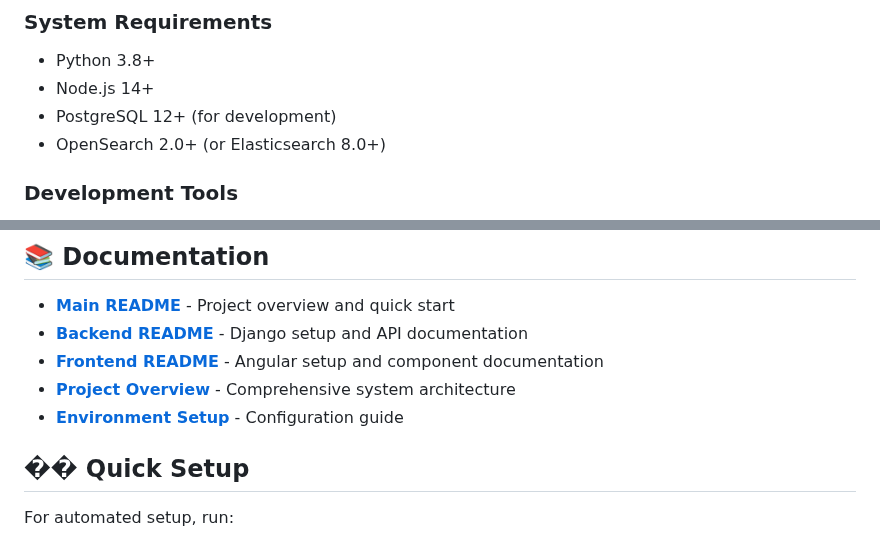
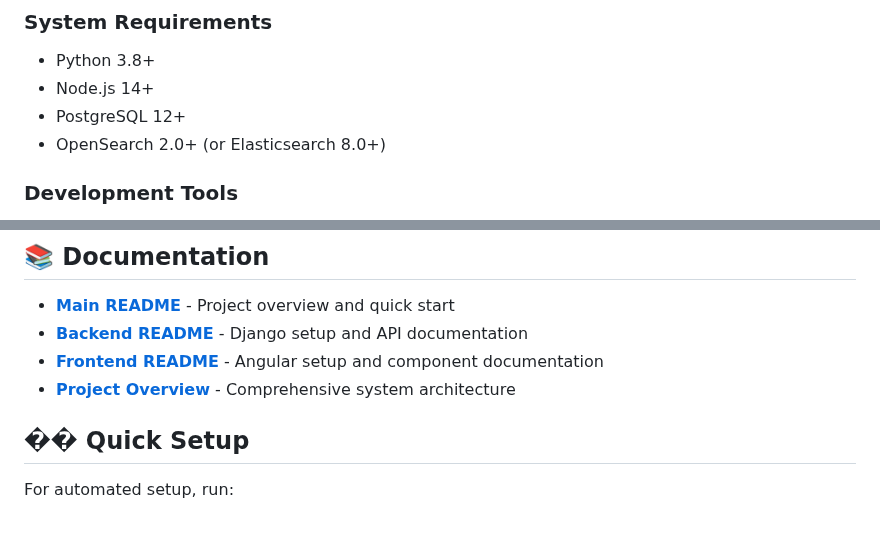
Before and after one commit to ladbhupesh/SearchMyWeb, a Markdown page: README.md, 2 parts joined by grey strips. Drawn GitHub-style.

```diff
--- a/README.md
+++ b/README.md
@@ -55,7 +55,7 @@ SearchMyWeb/
 ### System Requirements
 - Python 3.8+
 - Node.js 14+
-- PostgreSQL 12+ (for development)
+- PostgreSQL 12+
 - OpenSearch 2.0+ (or Elasticsearch 8.0+)
 
 ### Development Tools
@@ -118,7 +118,6 @@ npm start
 - **[Backend README](backend/README.md)** - Django setup and API documentation
 - **[Frontend README](frontend/README.md)** - Angular setup and component documentation
 - **[Project Overview](PROJECT_OVERVIEW.md)** - Comprehensive system architecture
-- **[Environment Setup](backend/ENVIRONMENT_SETUP.md)** - Configuration guide
 
 ## �� Quick Setup
 
```
Also changed, not shown: PROJECT_OVERVIEW.md (+13 -13 lines), backend/README.md (+3 -29 lines).
